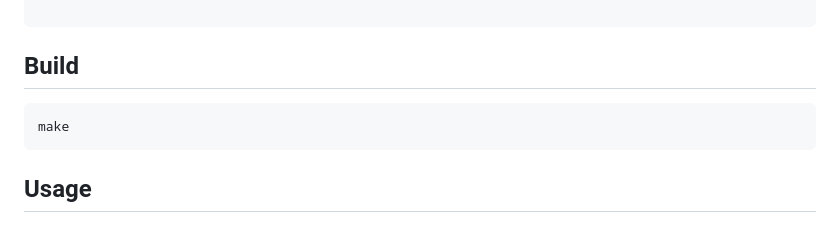
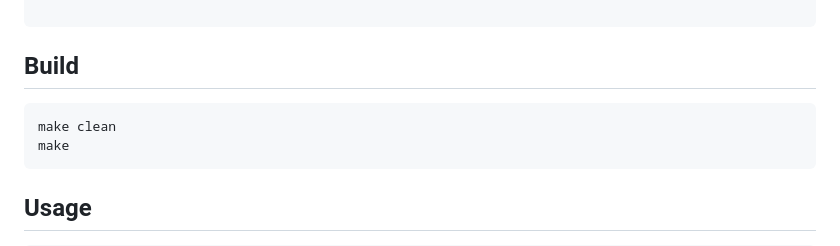
Before and after one commit to cMardikas/mCollector, a Markdown page: README.md, the part around the change. GitHub-like rendering.

````diff
--- a/README.md
+++ b/README.md
@@ -45,6 +45,7 @@ sudo apt install build-essential libssl-dev
 ## Build
 
 ```bash
+make clean
 make
 ```
 
````
